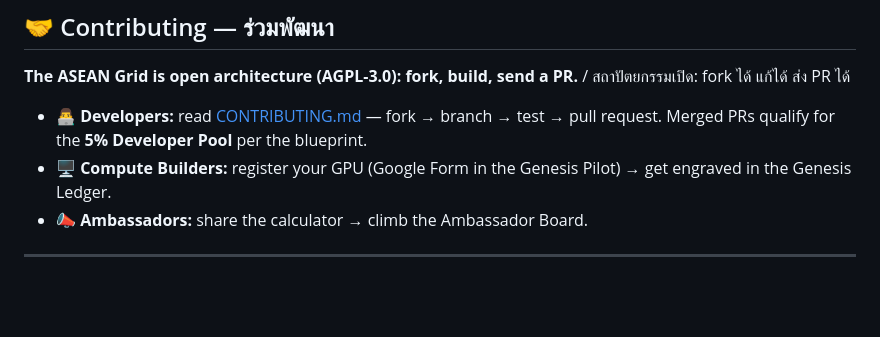
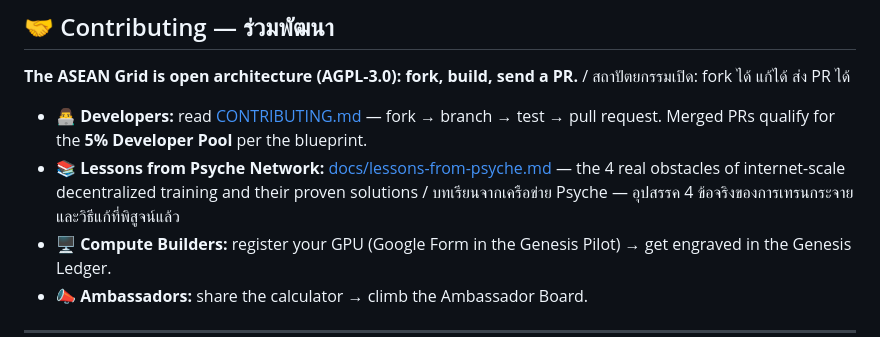
Before and after one commit to Chanan1363/Asean-compute-yield-optimizer, a Markdown page: README.md, the part around the change. GitHub-like rendering; blank space fills up the shorter version.

```diff
--- a/README.md
+++ b/README.md
@@ -176,6 +176,7 @@ We completely reject speculative, bubble-based web3 metrics. Our native token
 **The ASEAN Grid is open architecture (AGPL-3.0): fork, build, send a PR.** / สถาปัตยกรรมเปิด: fork ได้ แก้ได้ ส่ง PR ได้
 
 - 👨‍💻 **Developers:** read [CONTRIBUTING.md](CONTRIBUTING.md) — fork → branch → test → pull request. Merged PRs qualify for the **5% Developer Pool** per the blueprint.
+- 📚 **Lessons from Psyche Network:** [docs/lessons-from-psyche.md](docs/lessons-from-psyche.md) — the 4 real obstacles of internet-scale decentralized training and their proven solutions / บทเรียนจากเครือข่าย Psyche — อุปสรรค 4 ข้อจริงของการเทรนกระจายและวิธีแก้ที่พิสูจน์แล้ว
 - 🖥️ **Compute Builders:** register your GPU (Google Form in the Genesis Pilot) → get engraved in the Genesis Ledger.
 - 📣 **Ambassadors:** share the calculator → climb the Ambassador Board.
 
```
Also changed, not shown: docs/lessons-from-psyche.md (added, +66 -0 lines).
